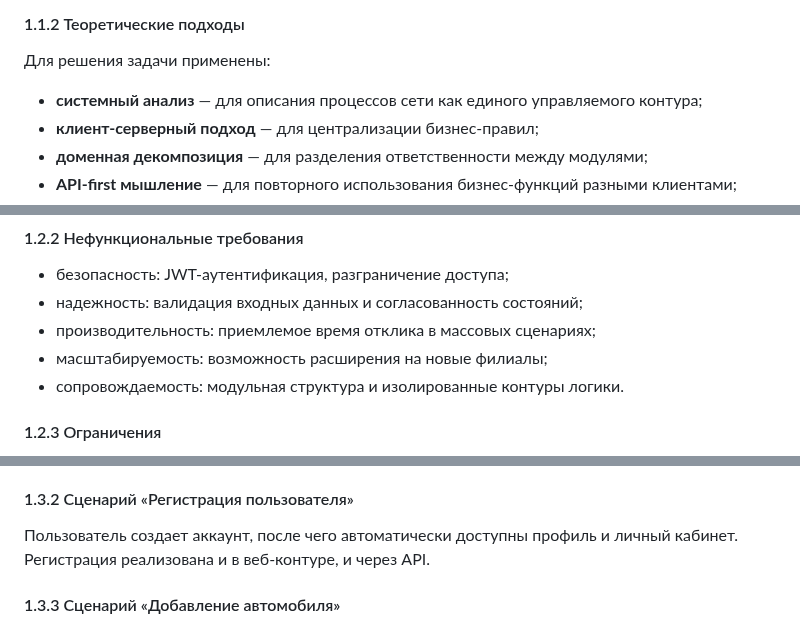
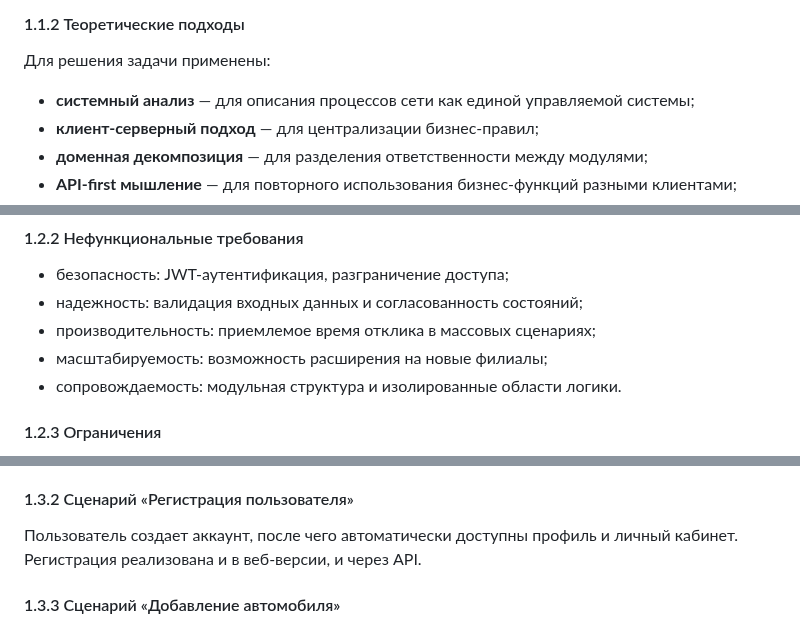
Before and after one commit to khasanyanovk/AutoService, a Markdown page: VKR_DRAFT.md, 3 parts joined by grey strips. Drawn GitHub-style.

```diff
--- a/VKR_DRAFT.md
+++ b/VKR_DRAFT.md
@@ -40,7 +40,7 @@
 #### 1.1.2 Теоретические подходы
 
 Для решения задачи применены:
-- **системный анализ** — для описания процессов сети как единого управляемого контура;
+- **системный анализ** — для описания процессов сети как единой управляемой системы;
 - **клиент-серверный подход** — для централизации бизнес-правил;
 - **доменная декомпозиция** — для разделения ответственности между модулями;
 - **API-first мышление** — для повторного использования бизнес-функций разными клиентами;
@@ -69,7 +69,7 @@
 - надежность: валидация входных данных и согласованность состояний;
 - производительность: приемлемое время отклика в массовых сценариях;
 - масштабируемость: возможность расширения на новые филиалы;
-- сопровождаемость: модульная структура и изолированные контуры логики.
+- сопровождаемость: модульная структура и изолированные области логики.
 
 #### 1.2.3 Ограничения
 
@@ -87,7 +87,7 @@
 
 #### 1.3.2 Сценарий «Регистрация пользователя»
 
-Пользователь создает аккаунт, после чего автоматически доступны профиль и личный кабинет. Регистрация реализована и в веб-контуре, и через API.
+Пользователь создает аккаунт, после чего автоматически доступны профиль и личный кабинет. Регистрация реализована и в веб-версии, и через API.
 
 #### 1.3.3 Сценарий «Добавление автомобиля»
 
```
Also changed, not shown: other parts of VKR_DRAFT.md (+7 -7 lines).
